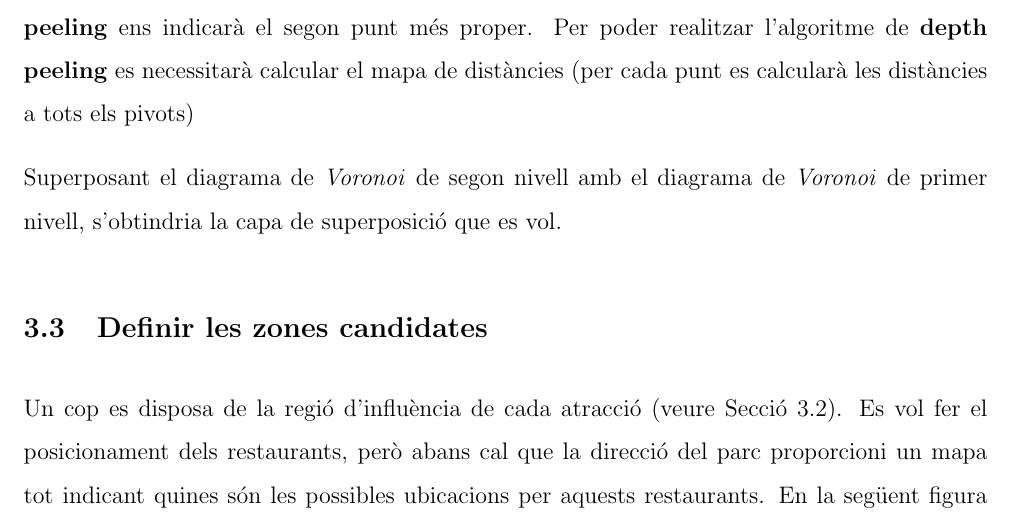
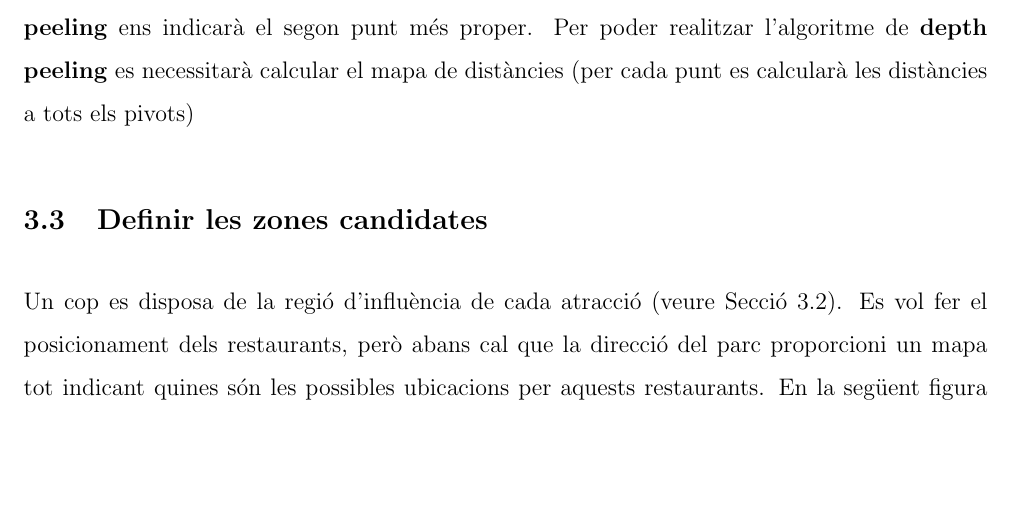
Before and after one commit to ogalera-dev/espaials, a LaTeX document (memoria.tex): part of page 10 of 15, cut so that both start at the same text, the shorter picture padded with empty space. Compiled offline with pdfLaTeX.

Commit message:
Arreglant mapa restaurants i afegint diagrama de voronoid ordre 1 memoria

```diff
--- a/memoria.tex
+++ b/memoria.tex
@@ -170,7 +170,7 @@ Per obtenir la capa 2, cal realitzar l'algoritme de \textbf{depth peeling}. L'al
 
 %En la següent figura (\ref{fig:diagrama_voronoi_ordre_1}) es pot veure el diagrama de \textit{Voronoi} de segon nivell, el qual superposant-lo amb el diagrama de \textit{Voronoi} de primer nivell, s'obtindria la capa de superposició que es vol.
 
-Superposant el diagrama de \textit{Voronoi} de segon nivell amb el diagrama de \textit{Voronoi} de primer nivell, s'obtindria la capa de superposició que es vol.
+%Superposant el diagrama de \textit{Voronoi} de segon nivell amb el diagrama de \textit{Voronoi} de primer nivell, s'obtindria la capa de superposició que es vol.
 
 %\textbf{Falta posar els poligons que regeixen les zones prohibides, rius, llacs, les propies atraccions...}
 
```
